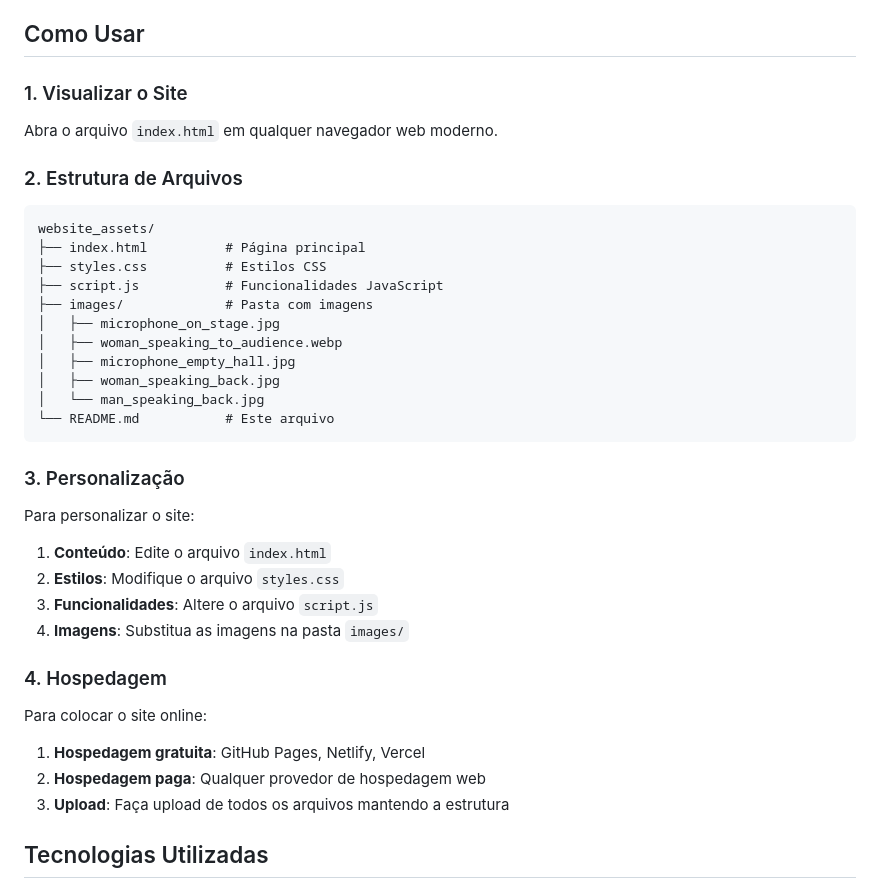
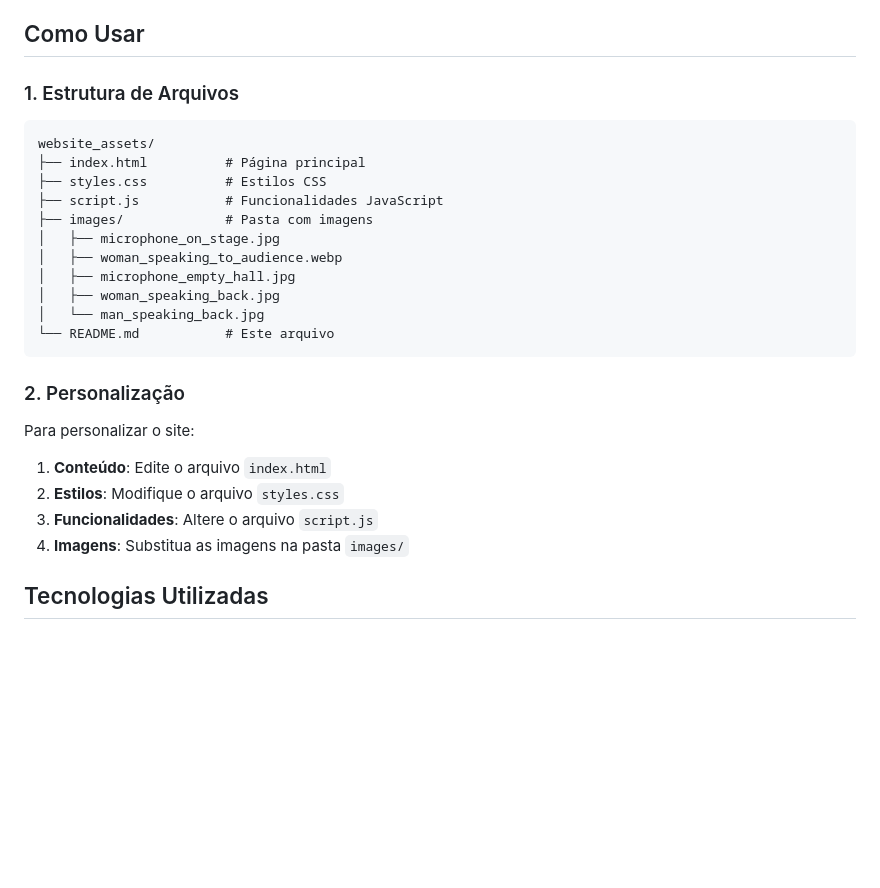
Before and after one commit to SnowHei/P-gina-demonstrativa-e-responsiva-sobre-curso-de-orat-ria, a Markdown page: README.md, the part around the change. GitHub-like rendering; blank space fills up the shorter version.

````diff
--- a/README.md
+++ b/README.md
@@ -42,10 +42,7 @@ Site responsivo e profissional sobre oratória desenvolvido com HTML, CSS e Java
 
 ## Como Usar
 
-### 1. Visualizar o Site
-Abra o arquivo `index.html` em qualquer navegador web moderno.
-
-### 2. Estrutura de Arquivos
+### 1. Estrutura de Arquivos
 ```
 website_assets/
 ├── index.html          # Página principal
@@ -60,20 +57,13 @@ website_assets/
 └── README.md           # Este arquivo
 ```
 
-### 3. Personalização
+### 2. Personalização
 Para personalizar o site:
 
 1. **Conteúdo**: Edite o arquivo `index.html`
 2. **Estilos**: Modifique o arquivo `styles.css`
 3. **Funcionalidades**: Altere o arquivo `script.js`
 4. **Imagens**: Substitua as imagens na pasta `images/`
-
-### 4. Hospedagem
-Para colocar o site online:
-
-1. **Hospedagem gratuita**: GitHub Pages, Netlify, Vercel
-2. **Hospedagem paga**: Qualquer provedor de hospedagem web
-3. **Upload**: Faça upload de todos os arquivos mantendo a estrutura
 
 ## Tecnologias Utilizadas
 - **HTML5**: Estrutura semântica
````
